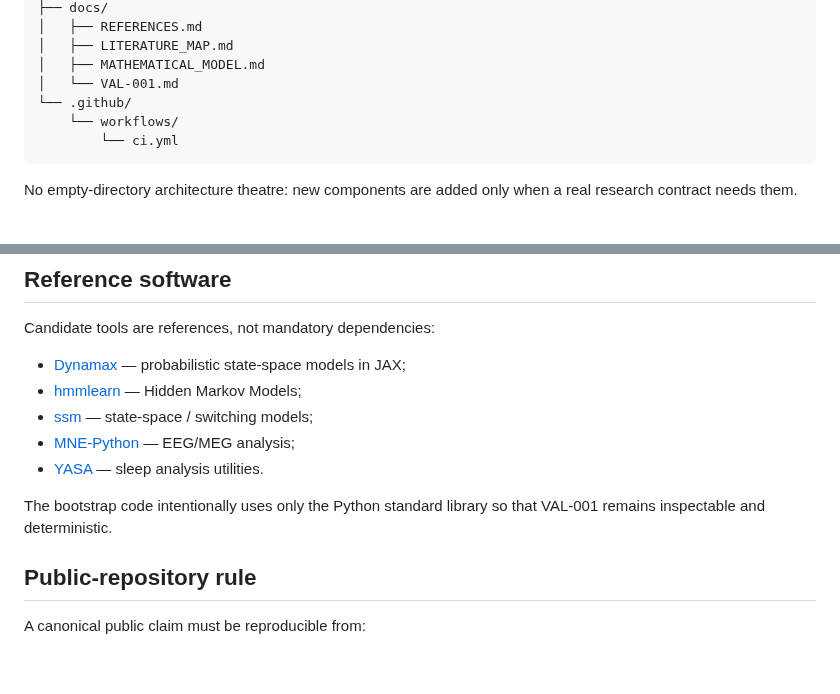
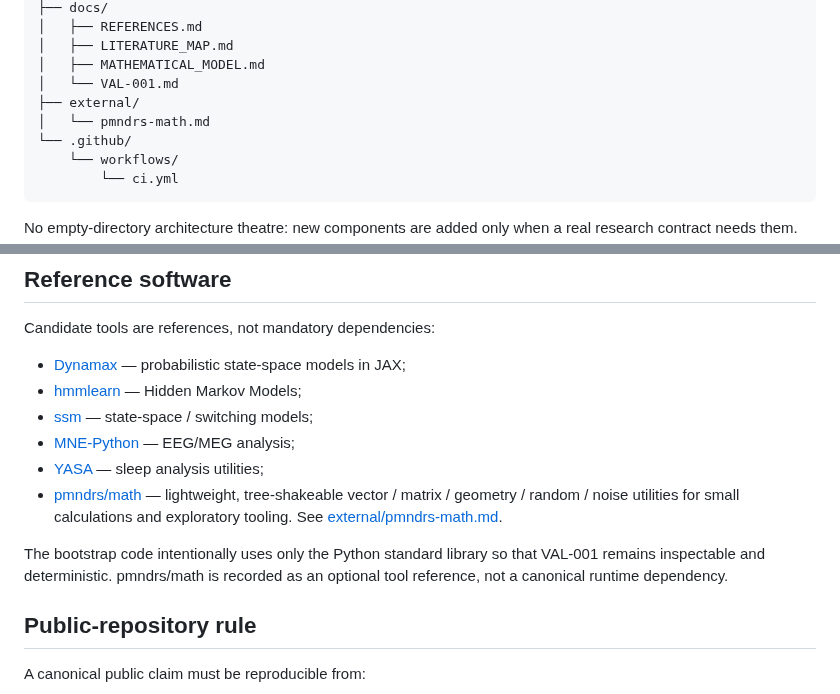
Before and after one commit to hopeless-t/dissociated-control-systems, a Markdown page: README.md, 2 parts joined by grey strips. Rendered like a GitHub page; blank space fills up the shorter version.

Commit message:
Record pmndrs/math as optional lightweight calculation tool

```diff
--- a/README.md
+++ b/README.md
@@ -269,6 +269,8 @@ dissociated-control-systems/
 │   ├── LITERATURE_MAP.md
 │   ├── MATHEMATICAL_MODEL.md
 │   └── VAL-001.md
+├── external/
+│   └── pmndrs-math.md
 └── .github/
     └── workflows/
         └── ci.yml
@@ -311,10 +313,14 @@ Candidate tools are references, not mandatory dependencies:
 - [hmmlearn](https://github.com/hmmlearn/hmmlearn) — Hidden Markov Models;
 - [ssm](https://github.com/lindermanlab/ssm) — state-space / switching models;
 - [MNE-Python](https://github.com/mne-tools/mne-python) — EEG/MEG analysis;
-- [YASA](https://github.com/raphaelvallat/yasa) — sleep analysis utilities.
+- [YASA](https://github.com/raphaelvallat/yasa) — sleep analysis utilities;
+- [pmndrs/math](https://github.com/pmndrs/math) — lightweight, tree-shakeable
+  vector / matrix / geometry / random / noise utilities for small calculations
+  and exploratory tooling. See [external/pmndrs-math.md](external/pmndrs-math.md).
 
 The bootstrap code intentionally uses only the Python standard library so that
-VAL-001 remains inspectable and deterministic.
+VAL-001 remains inspectable and deterministic. pmndrs/math is recorded as an
+optional tool reference, not a canonical runtime dependency.
 
 ## Public-repository rule
 
```
Also changed, not shown: docs/REFERENCES.md (+23 -0 lines), external/pmndrs-math.md (added, +94 -0 lines).
